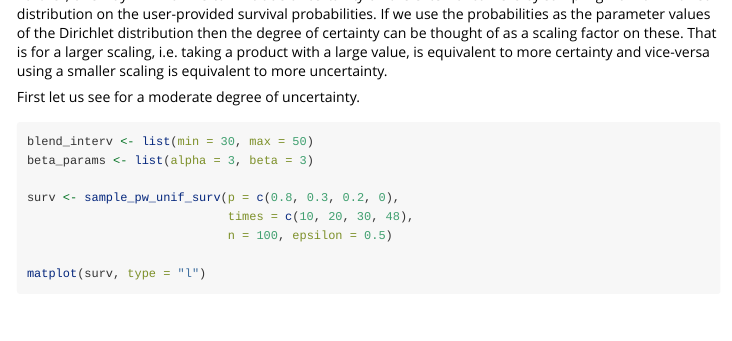
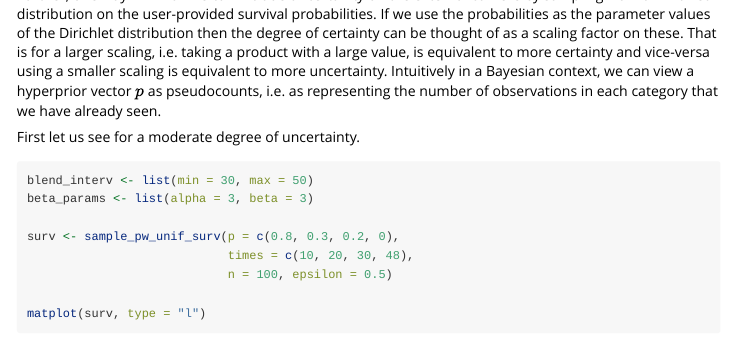
Before and after one commit to StatisticsHealthEconomics/blendR, an R Markdown document (vignettes/basic.Rmd): the page in a window 1100 px wide, from 3690 px down. Rendered offline with R 4.5, knitr and Pandoc, with nearby package versions; code that draws random numbers runs with fixed seeds of ours; some code elsewhere in the file could not run offline.

Commit message:
small text edit

```diff
--- a/vignettes/basic.Rmd
+++ b/vignettes/basic.Rmd
@@ -164,6 +164,7 @@ plot(ble_Surv)
 Further, one way in which we can include uncertainty on the external curve is by sampling from a Dirichlet distribution on the user-provided survival probabilities.
 If we use the probabilities as the parameter values of the Dirichlet distribution then the degree of certainty can be thought of as a scaling factor on these.
 That is for a larger scaling, i.e. taking a product with a large value, is equivalent to more certainty and vice-versa using a smaller scaling is equivalent to more uncertainty.
+Intuitively in a Bayesian context, we can view a hyperprior vector $p$ as pseudocounts, i.e. as representing the number of observations in each category that we have already seen.
 
 First let us see for a moderate degree of uncertainty.
 
```
